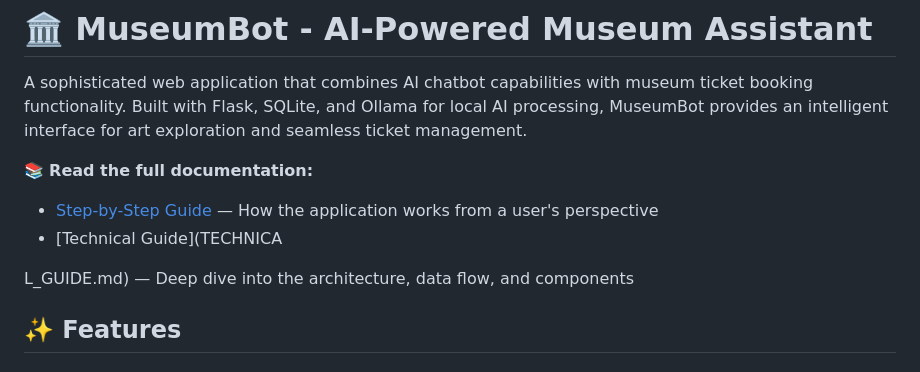
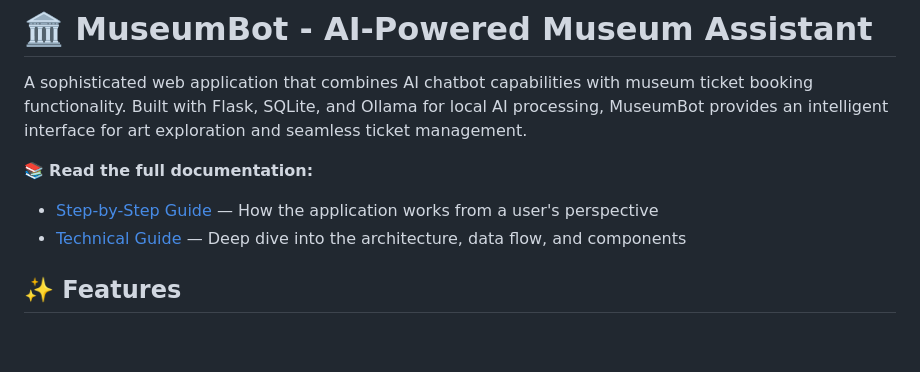
Before and after one commit to chaitanyasaiyerra/Musuem-chatbot, a Markdown page: README.md, the part around the change. Drawn GitHub-style; blank space fills up the shorter version.

Commit message:
Fix link to Technical Guide in README.md

```diff
--- a/README.md
+++ b/README.md
@@ -4,9 +4,7 @@ A sophisticated web application that combines AI chatbot capabilities with museu
 
 📚 **Read the full documentation:**
 - [Step-by-Step Guide](STEP_BY_STEP_GUIDE.md) — How the application works from a user's perspective
-- [Technical Guide](TECHNICA
-
-L_GUIDE.md) — Deep dive into the architecture, data flow, and components
+- [Technical Guide](TECHNICAL_GUIDE.md) — Deep dive into the architecture, data flow, and components
 
 ## ✨ Features
 
```
